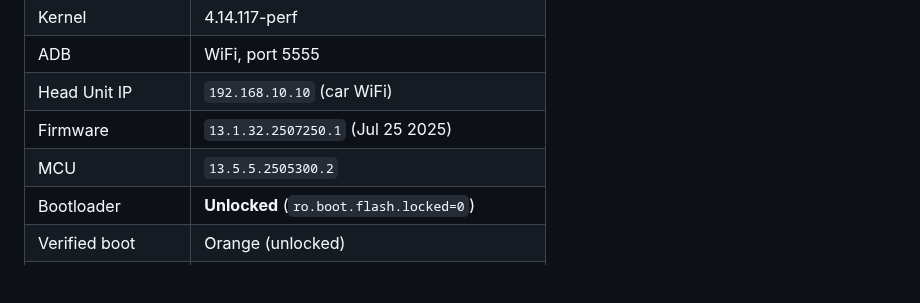
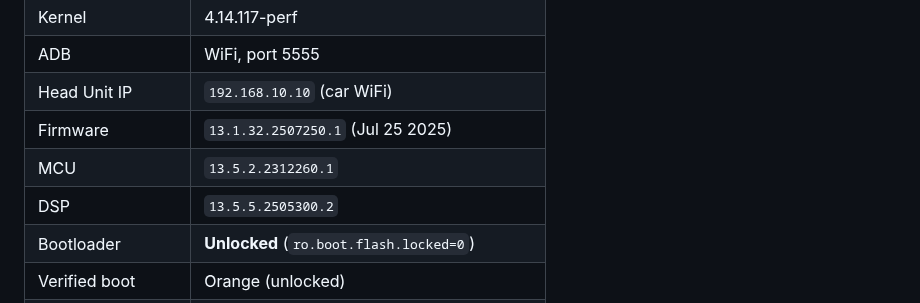
Before and after one commit to wheregoes/byd-dolphin-hacking, a Markdown page: README.md, the part around the change. GitHub-like rendering; blank space fills up the shorter version.

Commit message:
docs: fix MCU/DSP firmware versions in specs table
- Split MCU row into MCU + DSP
- Correct MCU version: 13.5.2.2312260.1 (was swapped with DSP)
- DSP version remains 13.5.5.2505300.2

Matches all other docs (ota-system.md, rooting-guide.md, nfc emails).

```diff
--- a/README.md
+++ b/README.md
@@ -38,7 +38,8 @@ Everything here was discovered through ADB exploration, APK decompilation, and C
 | ADB | WiFi, port 5555 |
 | Head Unit IP | `192.168.10.10` (car WiFi) |
 | Firmware | `13.1.32.2507250.1` (Jul 25 2025) |
-| MCU | `13.5.5.2505300.2` |
+| MCU | `13.5.2.2312260.1` |
+| DSP | `13.5.5.2505300.2` |
 | Bootloader | **Unlocked** (`ro.boot.flash.locked=0`) |
 | Verified boot | Orange (unlocked) |
 | Instrument Cluster | Separate Qt/QML system (Qt 5.15.10 / 6.5.5) |
```
